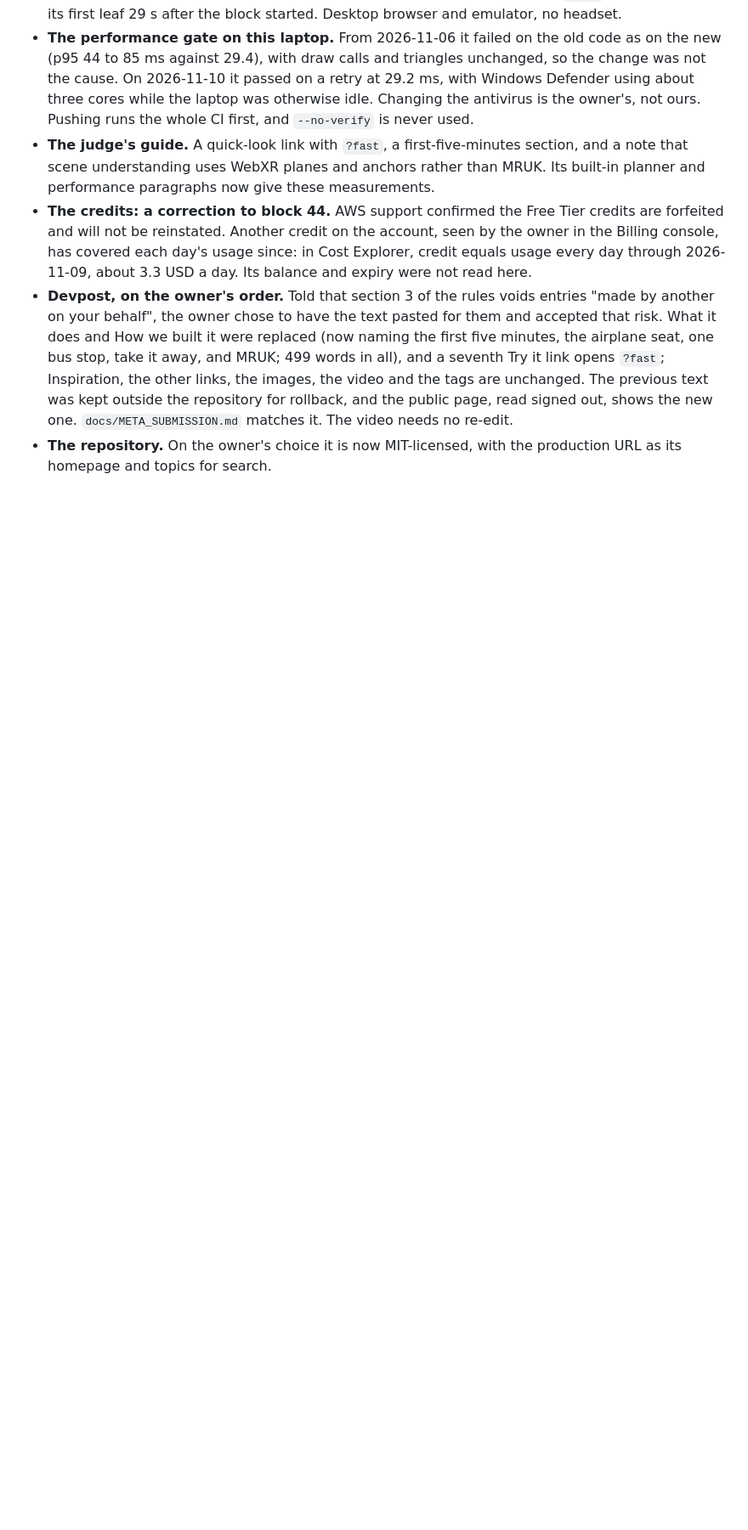
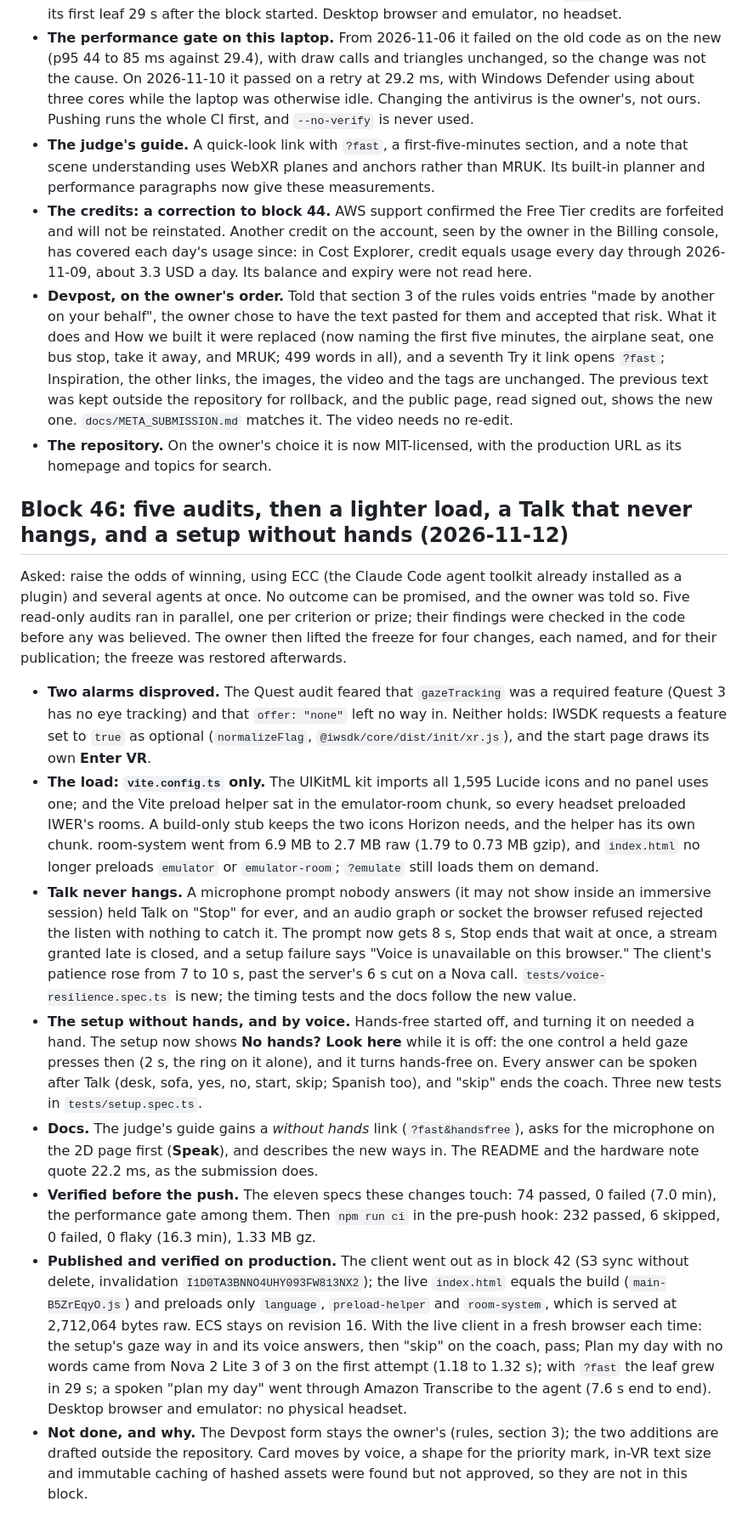
Before and after one commit to tapaderuza/spatialdesk, a Markdown page: docs/AUTONOMOUS_EXECUTION_LOG.md, the part around the change. Shown at 85% size. Rendered like a GitHub page; blank space fills up the shorter version.

Commit message:
Docs: the setup's ways in without hands, and log block 46 with production's figures
The judge's guide and the README describe "No hands? Look here" and the spoken setup answers.
Block 46 records the five audits, the two alarms they raised that the code disproves, the four
approved changes, CI (232 passed, 0 failed) and what the live client did on production.

Co-Authored-By: Claude Opus 5.5 <noreply@anthropic.com>

```diff
--- a/docs/AUTONOMOUS_EXECUTION_LOG.md
+++ b/docs/AUTONOMOUS_EXECUTION_LOG.md
@@ -1067,3 +1067,40 @@ Asked: say how development stands and whether we can win, then make the change t
 - **The credits: a correction to block 44.** AWS support confirmed the Free Tier credits are forfeited and will not be reinstated. Another credit on the account, seen by the owner in the Billing console, has covered each day's usage since: in Cost Explorer, credit equals usage every day through 2026-11-09, about 3.3 USD a day. Its balance and expiry were not read here.
 - **Devpost, on the owner's order.** Told that section 3 of the rules voids entries "made by another on your behalf", the owner chose to have the text pasted for them and accepted that risk. What it does and How we built it were replaced (now naming the first five minutes, the airplane seat, one bus stop, take it away, and MRUK; 499 words in all), and a seventh Try it link opens `?fast`; Inspiration, the other links, the images, the video and the tags are unchanged. The previous text was kept outside the repository for rollback, and the public page, read signed out, shows the new one. `docs/META_SUBMISSION.md` matches it. The video needs no re-edit.
 - **The repository.** On the owner's choice it is now MIT-licensed, with the production URL as its homepage and topics for search.
+
+## Block 46: five audits, then a lighter load, a Talk that never hangs, and a setup without hands (2026-11-12)
+
+Asked: raise the odds of winning, using ECC (the Claude Code agent toolkit already installed as a plugin) and several agents
+at once. No outcome can be promised, and the owner was told so. Five read-only audits ran in parallel, one per criterion or
+prize; their findings were checked in the code before any was believed. The owner then lifted the freeze for four changes,
+each named, and for their publication; the freeze was restored afterwards.
+
+- **Two alarms disproved.** The Quest audit feared that `gazeTracking` was a required feature (Quest 3 has no eye tracking)
+  and that `offer: "none"` left no way in. Neither holds: IWSDK requests a feature set to `true` as optional
+  (`normalizeFlag`, `@iwsdk/core/dist/init/xr.js`), and the start page draws its own **Enter VR**.
+- **The load: `vite.config.ts` only.** The UIKitML kit imports all 1,595 Lucide icons and no panel uses one; and the Vite preload
+  helper sat in the emulator-room chunk, so every headset preloaded IWER's rooms. A build-only stub keeps the two icons Horizon
+  needs, and the helper has its own chunk. room-system went from 6.9 MB to 2.7 MB raw (1.79 to 0.73 MB gzip), and `index.html`
+  no longer preloads `emulator` or `emulator-room`; `?emulate` still loads them on demand.
+- **Talk never hangs.** A microphone prompt nobody answers (it may not show inside an immersive session) held Talk on "Stop"
+  for ever, and an audio graph or socket the browser refused rejected the listen with nothing to catch it. The prompt now gets
+  8 s, Stop ends that wait at once, a stream granted late is closed, and a setup failure says "Voice is unavailable on this
+  browser." The client's patience rose from 7 to 10 s, past the server's 6 s cut on a Nova call. `tests/voice-resilience.spec.ts`
+  is new; the timing tests and the docs follow the new value.
+- **The setup without hands, and by voice.** Hands-free started off, and turning it on needed a hand. The setup now shows
+  **No hands? Look here** while it is off: the one control a held gaze presses then (2 s, the ring on it alone), and it turns
+  hands-free on. Every answer can be spoken after Talk (desk, sofa, yes, no, start, skip; Spanish too), and "skip" ends the
+  coach. Three new tests in `tests/setup.spec.ts`.
+- **Docs.** The judge's guide gains a *without hands* link (`?fast&handsfree`), asks for the microphone on the 2D page first
+  (**Speak**), and describes the new ways in. The README and the hardware note quote 22.2 ms, as the submission does.
+- **Verified before the push.** The eleven specs these changes touch: 74 passed, 0 failed (7.0 min), the performance gate
+  among them. Then `npm run ci` in the pre-push hook: 232 passed, 6 skipped, 0 failed, 0 flaky (16.3 min), 1.33 MB gz.
+- **Published and verified on production.** The client went out as in block 42 (S3 sync without delete, invalidation
+  `I1D0TA3BNNO4UHY093FW813NX2`); the live `index.html` equals the build (`main-B5ZrEqyO.js`) and preloads only `language`,
+  `preload-helper` and `room-system`, which is served at 2,712,064 bytes raw. ECS stays on revision 16. With the live client in a
+  fresh browser each time: the setup's gaze way in and its voice answers, then "skip" on the coach, pass; Plan my day with no
+  words came from Nova 2 Lite 3 of 3 on the first attempt (1.18 to 1.32 s); with `?fast` the leaf grew in 29 s; a spoken "plan my
+  day" went through Amazon Transcribe to the agent (7.6 s end to end). Desktop browser and emulator: no physical headset.
+- **Not done, and why.** The Devpost form stays the owner's (rules, section 3); the two additions are drafted outside the
+  repository. Card moves by voice, a shape for the priority mark, in-VR text size and immutable caching of hashed assets were
+  found but not approved, so they are not in this block.
```
Also changed, not shown: README.md (+1 -1 lines), docs/JUDGE_GUIDE.md (+5 -4 lines).
